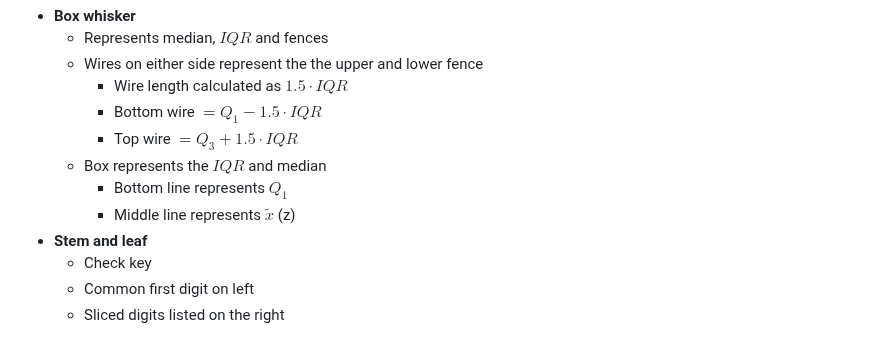
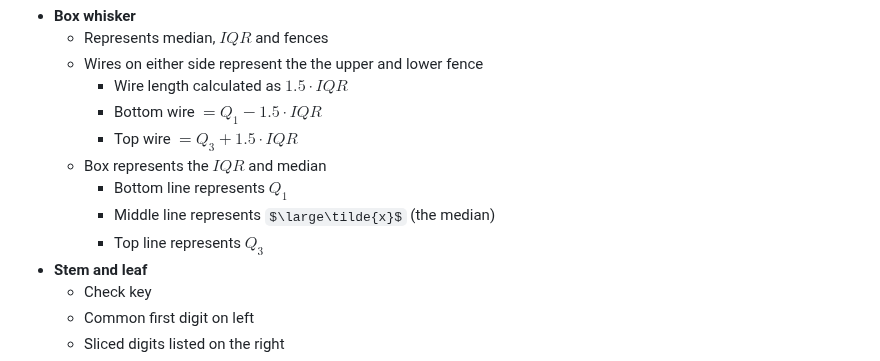
Before and after one commit to idkfelix/year12, a Markdown page: Maths/Data Analysis.md, the part around the change. Drawn GitHub-style; some formulas as TeX source.

Commit message:
vault backup: 2024-03-20 09:57:37

```diff
--- a/Maths/Data Analysis.md
+++ b/Maths/Data Analysis.md
@@ -213,7 +213,8 @@ $$
 		- Top wire $=Q_3+1.5\cdot{IQR}$
 	- Box represents the $IQR$ and median
 		- Bottom line represents $Q_1$
-		- Middle line represents $\tilde{x}$ (z)
+		- Middle line represents $\large\tilde{x}$ (the median)
+		- Top line represents $Q_3$
 - **Stem and leaf**
 	- Check key
 	- Common first digit on left
```
